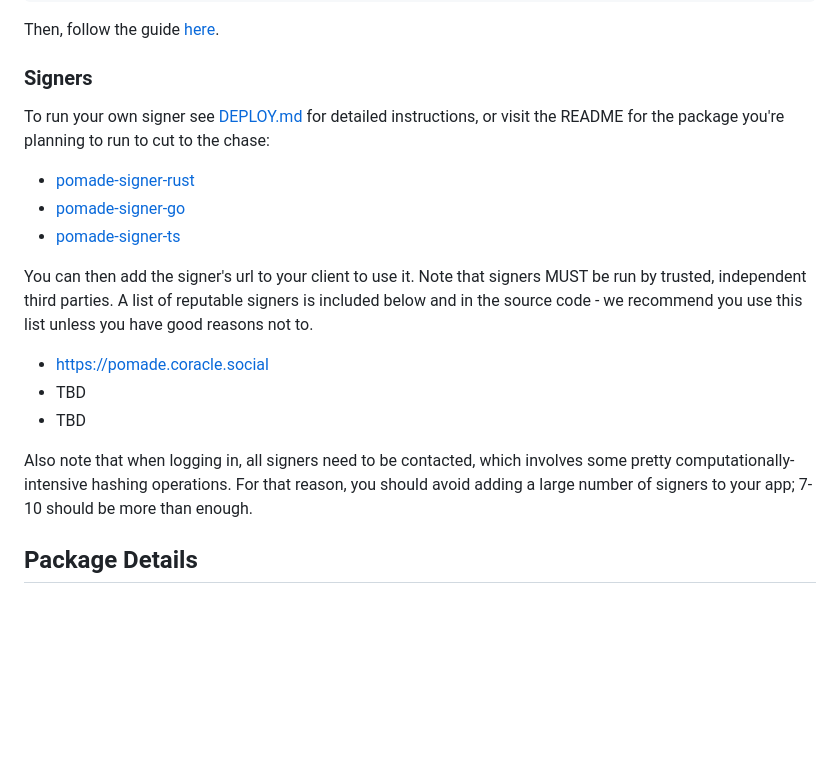
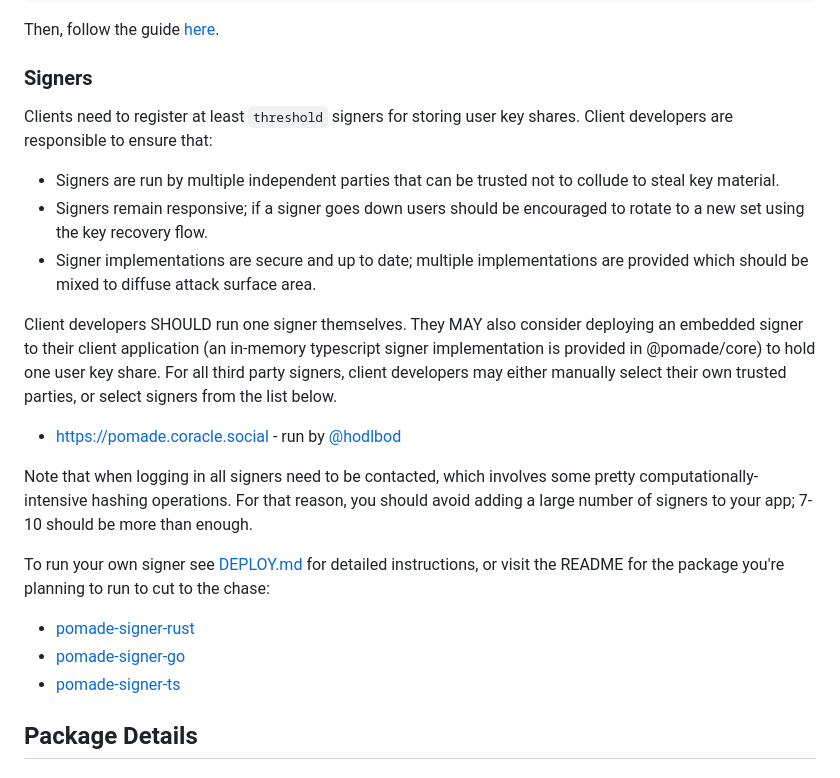
Before and after one commit to coracle-social/pomade, a Markdown page: README.md, the part around the change. Drawn GitHub-style; blank space fills up the shorter version.

Commit message:
Tweak readme

```diff
--- a/README.md
+++ b/README.md
@@ -26,19 +26,24 @@ Then, follow the guide [here](INTEGRATION.md).
 
 ### Signers
 
+Clients need to register at least `threshold` signers for storing user key shares. Client developers are responsible to ensure that:
+
+- Signers are run by multiple independent parties that can be trusted not to collude to steal key material.
+- Signers remain responsive; if a signer goes down users should be encouraged to rotate to a new set using the key recovery flow.
+- Signer implementations are secure and up to date; multiple implementations are provided which should be mixed to diffuse attack surface area.
+
+Client developers SHOULD run one signer themselves. They MAY also consider deploying an embedded signer to their client application (an in-memory typescript signer implementation is provided in @pomade/core) to hold one user key share. For all third party signers, client developers may either manually select their own trusted parties, or select signers from the list below.
+
+- https://pomade.coracle.social - run by [@hodlbod](https://coracle.social/hodlbod@coracle.social)
+
+Note that when logging in all signers need to be contacted, which involves some pretty computationally-intensive hashing operations. For that reason, you should avoid adding a large number of signers to your app; 7-10 should be more than enough.
+
 To run your own signer see [DEPLOY.md](DEPLOY.md) for detailed instructions, or visit the README for the package you're planning to run to cut to the chase:
 
 - [pomade-signer-rust](pomade-signer-rust/README.md)
 - [pomade-signer-go](pomade-signer-rust/README.md)
 - [pomade-signer-ts](packages/signer/README.md)
 
-You can then add the signer's url to your client to use it. Note that signers MUST be run by trusted, independent third parties. A list of reputable signers is included below and in the source code - we recommend you use this list unless you have good reasons not to.
-
-- https://pomade.coracle.social
-- TBD
-- TBD
-
-Also note that when logging in, all signers need to be contacted, which involves some pretty computationally-intensive hashing operations. For that reason, you should avoid adding a large number of signers to your app; 7-10 should be more than enough.
 
 ## Package Details
 
```
